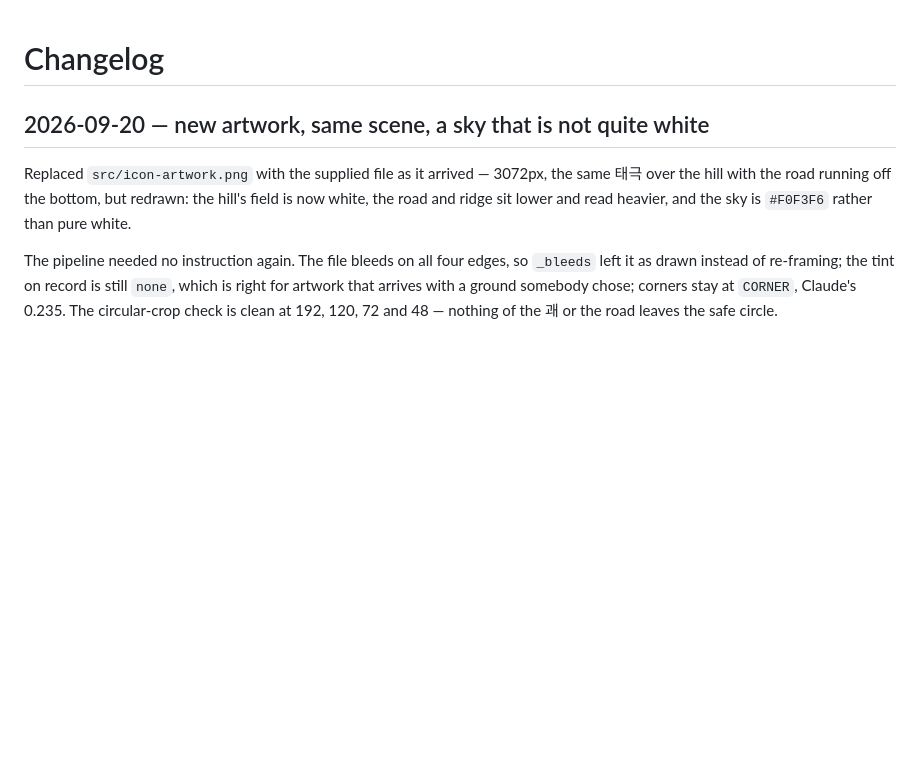
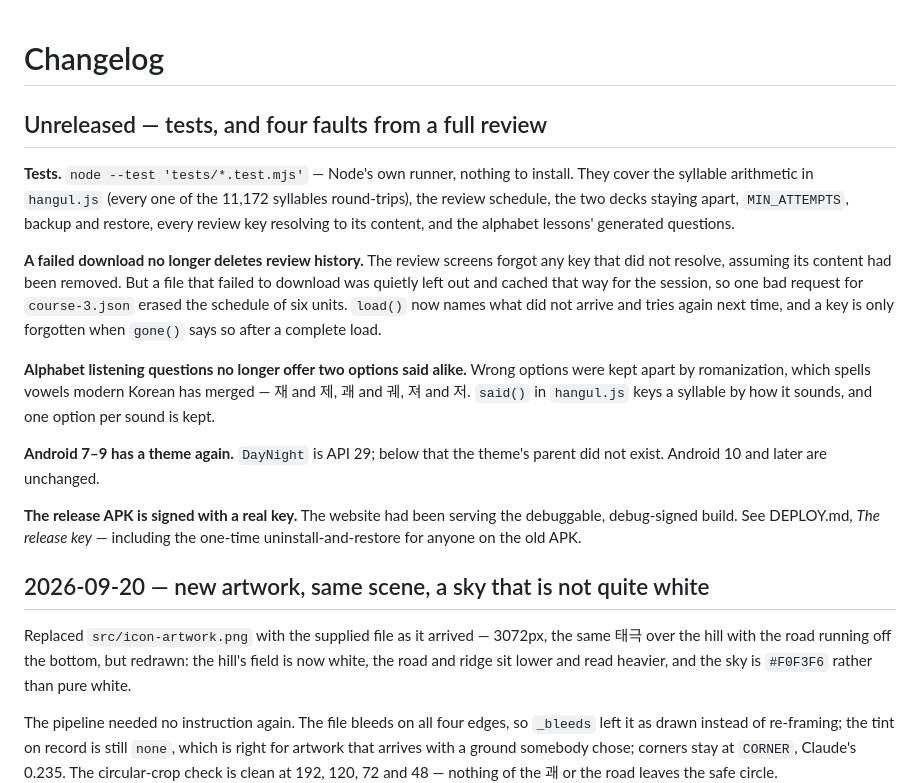
Before and after one commit to itsdoubleem/Hangil_app, a Markdown page: CHANGELOG.md, the part around the change. Rendered like a GitHub page; blank space fills up the shorter version.

Commit message:
docs: changelog for the tests and review fixes

```diff
--- a/CHANGELOG.md
+++ b/CHANGELOG.md
@@ -1,4 +1,31 @@
 # Changelog
+
+## Unreleased — tests, and four faults from a full review
+
+**Tests.** `node --test 'tests/*.test.mjs'` — Node's own runner, nothing to
+install. They cover the syllable arithmetic in `hangul.js` (every one of the
+11,172 syllables round-trips), the review schedule, the two decks staying apart,
+`MIN_ATTEMPTS`, backup and restore, every review key resolving to its content,
+and the alphabet lessons' generated questions.
+
+**A failed download no longer deletes review history.** The review screens
+forgot any key that did not resolve, assuming its content had been removed. But
+a file that failed to download was quietly left out and cached that way for the
+session, so one bad request for `course-3.json` erased the schedule of six units.
+`load()` now names what did not arrive and tries again next time, and a key is
+only forgotten when `gone()` says so after a complete load.
+
+**Alphabet listening questions no longer offer two options said alike.** Wrong
+options were kept apart by romanization, which spells vowels modern Korean has
+merged — 재 and 제, 괘 and 궤, 져 and 저. `said()` in `hangul.js` keys a syllable
+by how it sounds, and one option per sound is kept.
+
+**Android 7–9 has a theme again.** `DayNight` is API 29; below that the theme's
+parent did not exist. Android 10 and later are unchanged.
+
+**The release APK is signed with a real key.** The website had been serving the
+debuggable, debug-signed build. See DEPLOY.md, *The release key* — including the
+one-time uninstall-and-restore for anyone on the old APK.
 
 ## 2026-09-20 — new artwork, same scene, a sky that is not quite white
 
```
